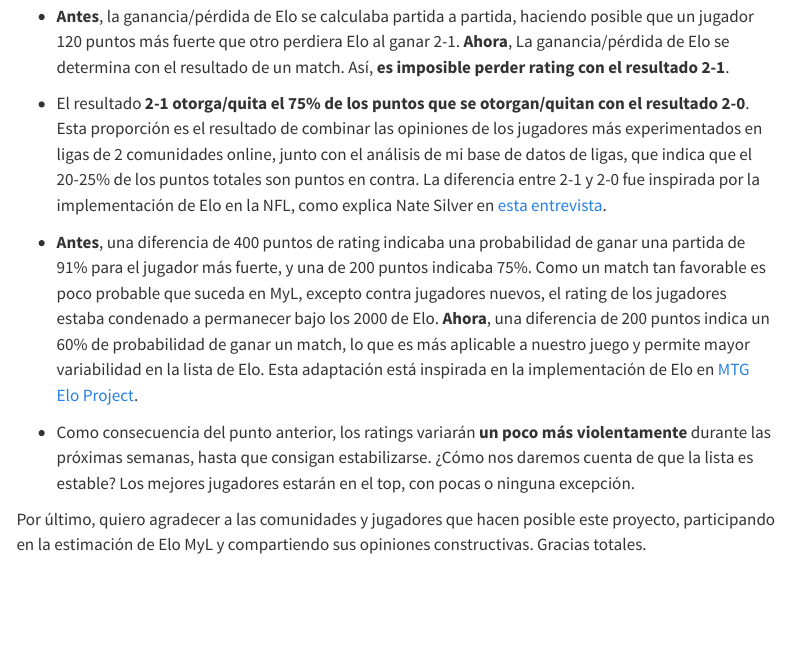
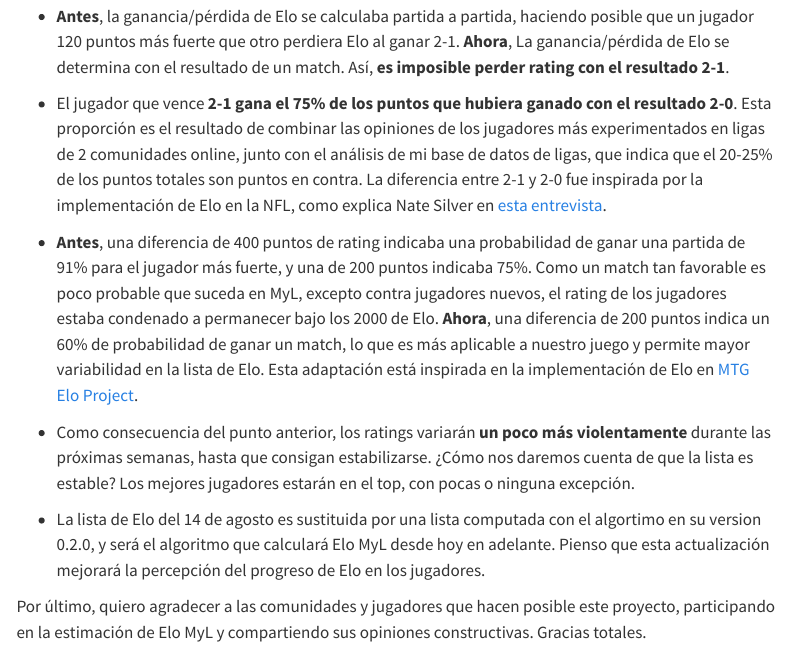
Before and after one commit to DiabbZegpi/mercaderes, a Quarto document (posts/elo-update-01/index.qmd): the page in a window 1100 px wide, from 380 px down. Rendered offline with R 4.5, knitr and Pandoc in place of Quarto, with nearby package versions; menus at the side of the page are left out.

Commit message:
Final remarks

```diff
--- a/posts/elo-update-01/index.qmd
+++ b/posts/elo-update-01/index.qmd
@@ -14,10 +14,12 @@ Para quienes no desean bucear en los matices técnicos, estas son las modificaci
 
 -   **Antes**, la ganancia/pérdida de Elo se calculaba partida a partida, haciendo posible que un jugador 120 puntos más fuerte que otro perdiera Elo al ganar 2-1. **Ahora**, La ganancia/pérdida de Elo se determina con el resultado de un match. Así, **es imposible perder rating con el resultado 2-1**.
 
--   El resultado **2-1 otorga/quita el 75% de los puntos que se otorgan/quitan con el resultado 2-0**. Esta proporción es el resultado de combinar las opiniones de los jugadores más experimentados en ligas de 2 comunidades online, junto con el análisis de mi base de datos de ligas, que indica que el 20-25% de los puntos totales son puntos en contra. La diferencia entre 2-1 y 2-0 fue inspirada por la implementación de Elo en la NFL, como explica Nate Silver en [esta entrevista](https://fivethirtyeight.com/features/introducing-nfl-elo-ratings/).
+-   El jugador que vence **2-1 gana el 75% de los puntos que hubiera ganado con el resultado 2-0**. Esta proporción es el resultado de combinar las opiniones de los jugadores más experimentados en ligas de 2 comunidades online, junto con el análisis de mi base de datos de ligas, que indica que el 20-25% de los puntos totales son puntos en contra. La diferencia entre 2-1 y 2-0 fue inspirada por la implementación de Elo en la NFL, como explica Nate Silver en [esta entrevista](https://fivethirtyeight.com/features/introducing-nfl-elo-ratings/).
 
 -   **Antes**, una diferencia de 400 puntos de rating indicaba una probabilidad de ganar una partida de 91% para el jugador más fuerte, y una de 200 puntos indicaba 75%. Como un match tan favorable es poco probable que suceda en MyL, excepto contra jugadores nuevos, el rating de los jugadores estaba condenado a permanecer bajo los 2000 de Elo. **Ahora**, una diferencia de 200 puntos indica un 60% de probabilidad de ganar un match, lo que es más aplicable a nuestro juego y permite mayor variabilidad en la lista de Elo. Esta adaptación está inspirada en la implementación de Elo en [MTG Elo Project](https://www.mtgeloproject.net/faq.php).
 
 -   Como consecuencia del punto anterior, los ratings variarán **un poco más violentamente** durante las próximas semanas, hasta que consigan estabilizarse. ¿Cómo nos daremos cuenta de que la lista es estable? Los mejores jugadores estarán en el top, con pocas o ninguna excepción.
 
+-   La lista de Elo del 14 de agosto es sustituida por una lista computada con el algortimo en su version 0.2.0, y será el algoritmo que calculará Elo MyL desde hoy en adelante. Pienso que esta actualización mejorará la percepción del progreso de Elo en los jugadores.
+
 Por último, quiero agradecer a las comunidades y jugadores que hacen posible este proyecto, participando en la estimación de Elo MyL y compartiendo sus opiniones constructivas. Gracias totales.
```
Also changed, not shown: 1 other file.
